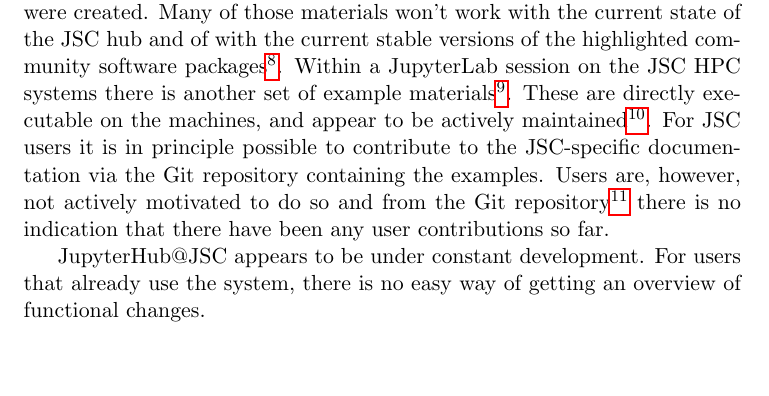
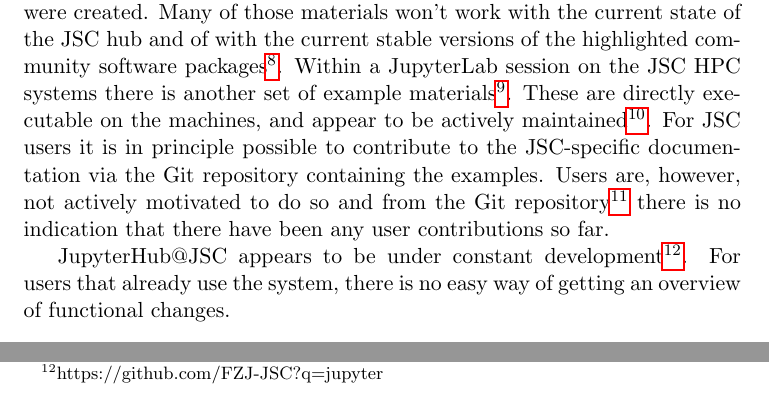
Before and after one commit to ExaESM-WP4/JupyterHub-Evaluation-Whitepaper, a LaTeX paper (tex/jupyterhub-evaluation-whitepaper.tex, which reads tex/documentation.tex): part of page 4 of 26 before the commit and two parts of page 4 of 26 after it, the two joined at a grey line, cut so that both start at the same text, the shorter picture padded with empty space. Compiled offline with pdfLaTeX.

Commit message:
Add URL to Jupyter@JSC system repos at Github

```diff
--- a/tex/documentation.tex
+++ b/tex/documentation.tex
@@ -17,5 +17,5 @@ These are directly executable on the machines, and appear to be actively maintai
 For JSC users it is in principle possible to contribute to the JSC-specific documentation via the Git repository containing the examples.
 Users are, however, not actively motivated to do so and from the Git repository\footnote{https://gitlab.version.fz-juelich.de/jupyter4jsc/j4j_notebooks/-/issues} there is no indication that there have been any user contributions so far.
 
-JupyterHub@JSC appears to be under constant development.
+JupyterHub@JSC appears to be under constant development\footnote{https://github.com/FZJ-JSC?q=jupyter}.
 For users that already use the system, there is no easy way of getting an overview of functional changes.
```
